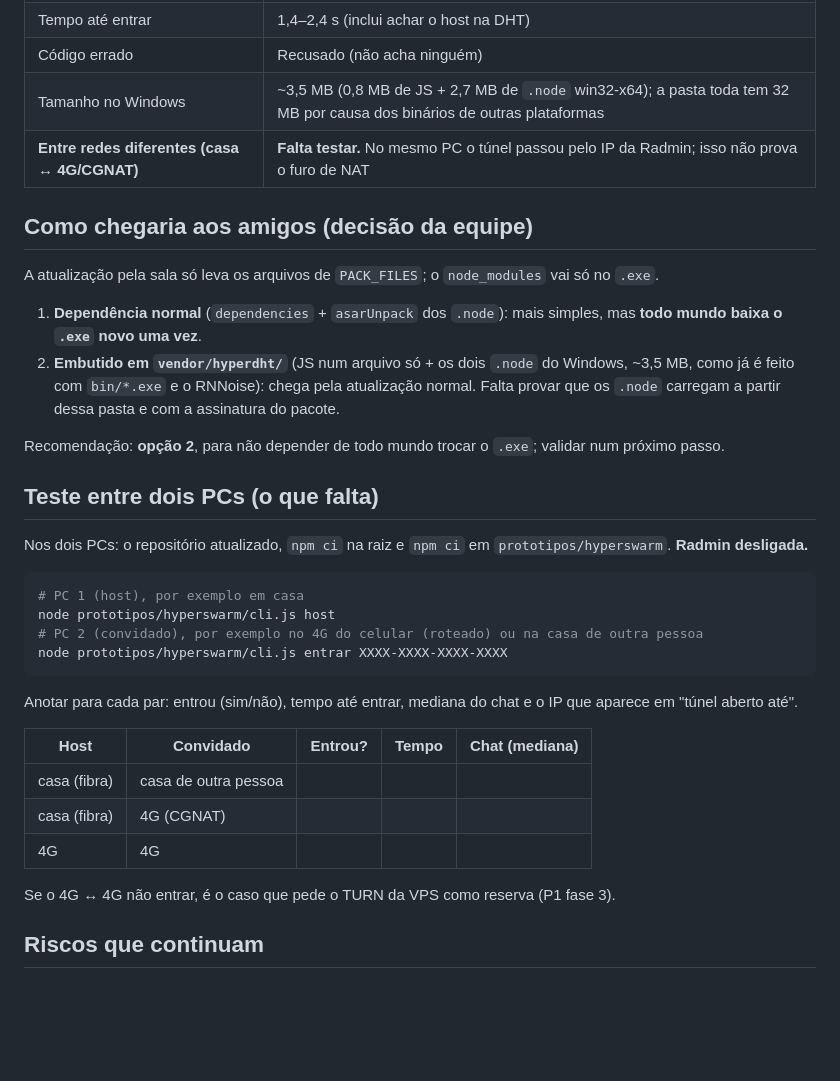
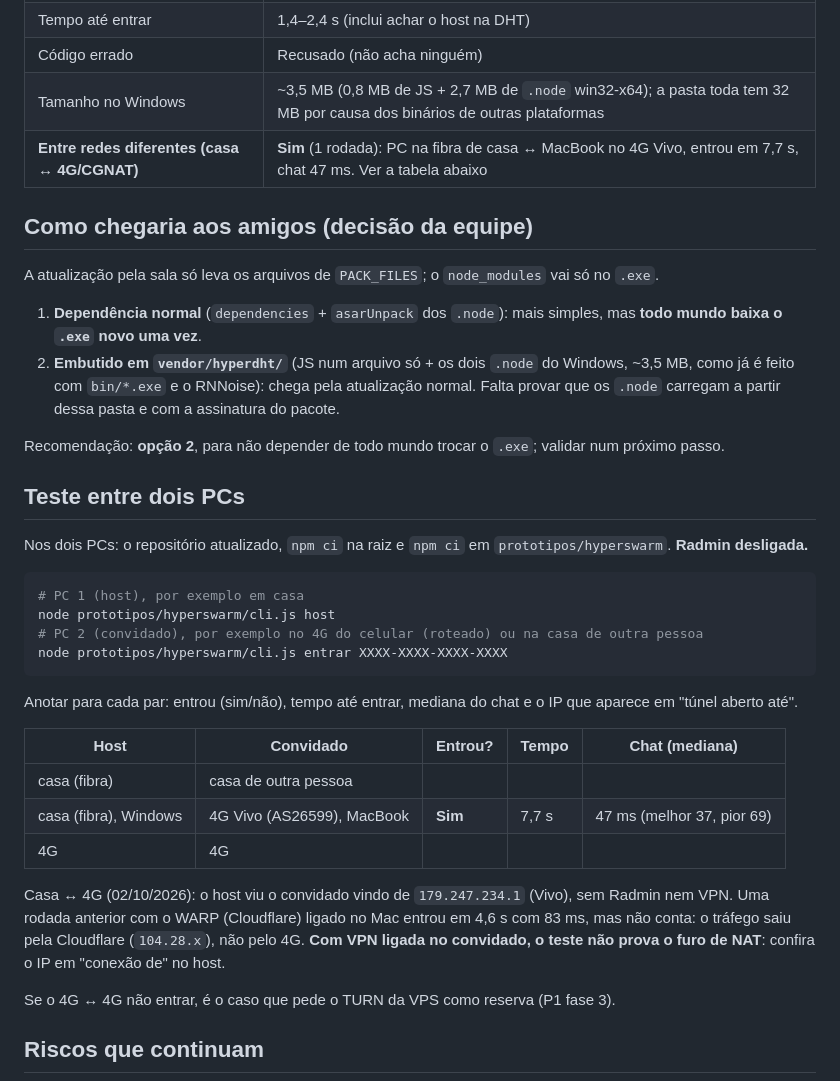
Before and after one commit to MateusMunhoz/AmostradinhoScreenShare, a Markdown page: prototipos/hyperswarm/README.md, the part around the change. Rendered like a GitHub page; blank space fills up the shorter version.

Commit message:
Protótipo Hyperswarm: resultado do teste casa ↔ 4G
PC na fibra de casa (Windows) e MacBook no 4G da Vivo, sem Radmin nem VPN:
entrou na sala em 7,7 s, chat com mediana de 47 ms. A rodada com o WARP
ligado foi descartada porque o tráfego saiu pela Cloudflare.

Co-Authored-By: Claude Opus 5.5 <noreply@anthropic.com>

````diff
--- a/prototipos/hyperswarm/README.md
+++ b/prototipos/hyperswarm/README.md
@@ -30,7 +30,7 @@ do P1 fase 2 (entrar pela internet sem Radmin e sem servidor do projeto). **Fora
 | Tempo até entrar | 1,4–2,4 s (inclui achar o host na DHT) |
 | Código errado | Recusado (não acha ninguém) |
 | Tamanho no Windows | ~3,5 MB (0,8 MB de JS + 2,7 MB de `.node` win32-x64); a pasta toda tem 32 MB por causa dos binários de outras plataformas |
-| **Entre redes diferentes (casa ↔ 4G/CGNAT)** | **Falta testar.** No mesmo PC o túnel passou pelo IP da Radmin; isso não prova o furo de NAT |
+| **Entre redes diferentes (casa ↔ 4G/CGNAT)** | **Sim** (1 rodada): PC na fibra de casa ↔ MacBook no 4G Vivo, entrou em 7,7 s, chat 47 ms. Ver a tabela abaixo |
 
 ## Como chegaria aos amigos (decisão da equipe)
 A atualização pela sala só leva os arquivos de `PACK_FILES`; o `node_modules` vai só no `.exe`.
@@ -42,7 +42,7 @@ A atualização pela sala só leva os arquivos de `PACK_FILES`; o `node_modules`
 
 Recomendação: **opção 2**, para não depender de todo mundo trocar o `.exe`; validar num próximo passo.
 
-## Teste entre dois PCs (o que falta)
+## Teste entre dois PCs
 Nos dois PCs: o repositório atualizado, `npm ci` na raiz e `npm ci` em `prototipos/hyperswarm`. **Radmin desligada.**
 
 ```sh
@@ -57,8 +57,13 @@ Anotar para cada par: entrou (sim/não), tempo até entrar, mediana do chat e o
 | Host | Convidado | Entrou? | Tempo | Chat (mediana) |
 |---|---|---|---|---|
 | casa (fibra) | casa de outra pessoa | | | |
-| casa (fibra) | 4G (CGNAT) | | | |
+| casa (fibra), Windows | 4G Vivo (AS26599), MacBook | **Sim** | 7,7 s | 47 ms (melhor 37, pior 69) |
 | 4G | 4G | | | |
+
+Casa ↔ 4G (02/10/2026): o host viu o convidado vindo de `179.247.234.1` (Vivo), sem Radmin nem VPN. Uma rodada
+anterior com o WARP (Cloudflare) ligado no Mac entrou em 4,6 s com 83 ms, mas não conta: o tráfego saiu pela
+Cloudflare (`104.28.x`), não pelo 4G. **Com VPN ligada no convidado, o teste não prova o furo de NAT**: confira o IP
+em "conexão de" no host.
 
 Se o 4G ↔ 4G não entrar, é o caso que pede o TURN da VPS como reserva (P1 fase 3).
 
````
